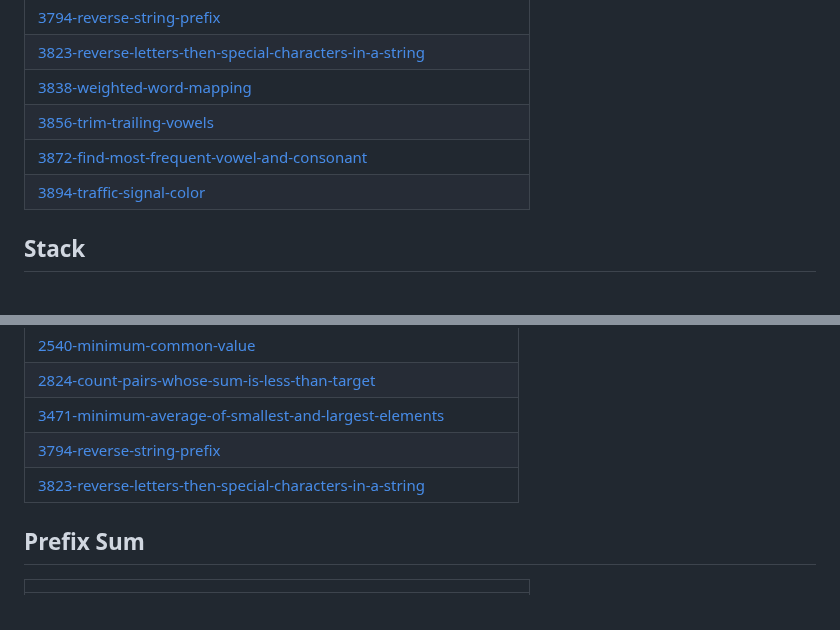
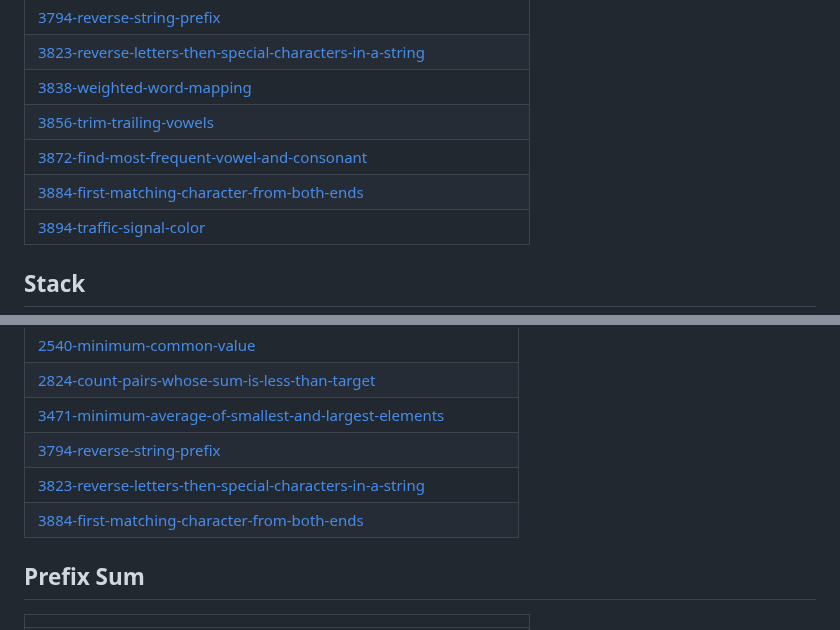
Before and after one commit to swalihtp/Daily-Task, a Markdown page: README.md, 2 parts joined by grey strips. Drawn GitHub-style.

Commit message:
Update README - Topic Tags

```diff
--- a/README.md
+++ b/README.md
@@ -469,6 +469,7 @@ A collection of LeetCode questions to ace the coding interview! - Created using
 | [3838-weighted-word-mapping](https://github.com/swalihtp/Daily-Task/tree/master/3838-weighted-word-mapping) |
 | [3856-trim-trailing-vowels](https://github.com/swalihtp/Daily-Task/tree/master/3856-trim-trailing-vowels) |
 | [3872-find-most-frequent-vowel-and-consonant](https://github.com/swalihtp/Daily-Task/tree/master/3872-find-most-frequent-vowel-and-consonant) |
+| [3884-first-matching-character-from-both-ends](https://github.com/swalihtp/Daily-Task/tree/master/3884-first-matching-character-from-both-ends) |
 | [3894-traffic-signal-color](https://github.com/swalihtp/Daily-Task/tree/master/3894-traffic-signal-color) |
 ## Stack
 |  |
@@ -563,6 +564,7 @@ A collection of LeetCode questions to ace the coding interview! - Created using
 | [3471-minimum-average-of-smallest-and-largest-elements](https://github.com/swalihtp/Daily-Task/tree/master/3471-minimum-average-of-smallest-and-largest-elements) |
 | [3794-reverse-string-prefix](https://github.com/swalihtp/Daily-Task/tree/master/3794-reverse-string-prefix) |
 | [3823-reverse-letters-then-special-characters-in-a-string](https://github.com/swalihtp/Daily-Task/tree/master/3823-reverse-letters-then-special-characters-in-a-string) |
+| [3884-first-matching-character-from-both-ends](https://github.com/swalihtp/Daily-Task/tree/master/3884-first-matching-character-from-both-ends) |
 ## Prefix Sum
 |  |
 | ------- |
```
